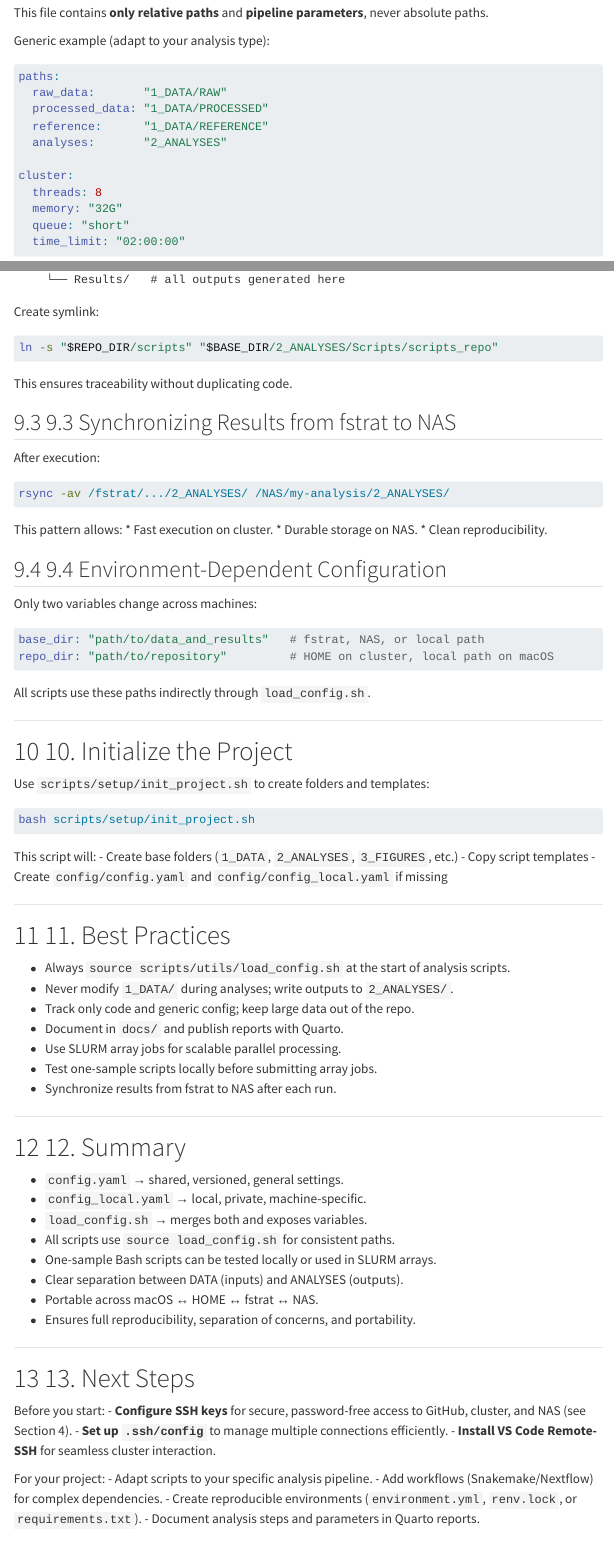
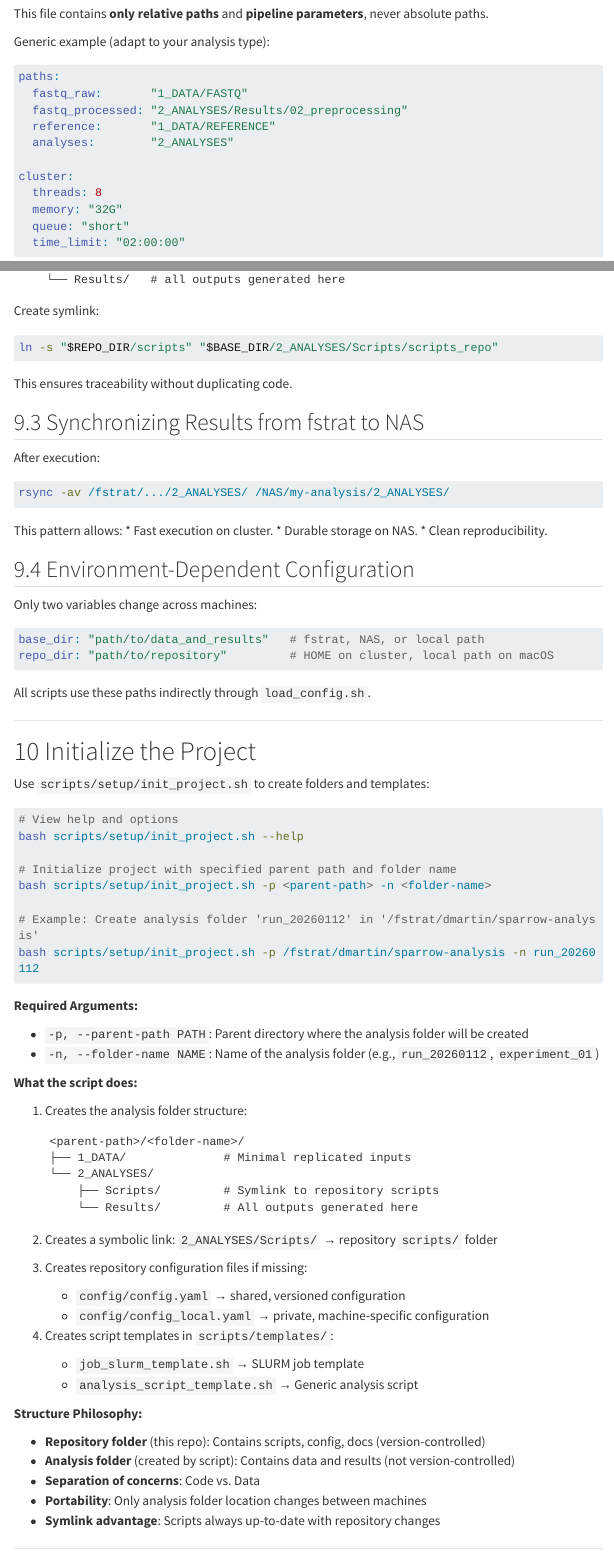
Before and after one commit to dmartingalvez/bioinfo-project-template, a Quarto document (docs/bioinformatics_project_template.qmd): the page in a window 1100 px wide, from 8890 px down before the commit and from 9010 px down after it, so that both start at the same text, and a second part further down, joined at a grey line. Rendered offline with R 4.5, knitr and Pandoc in place of Quarto, with nearby package versions; menus at the side of the page are left out; long lines of code are wrapped.

Commit message:
adding base_dir path and name in init_project.sh

````diff
--- a/config/config.yaml
+++ b/config/config.yaml
@@ -1,6 +1,6 @@
 paths:
-  fastq_raw:      "1_DATA/FASTQ/RAW"
-  fastq_clean:    "1_DATA/FASTQ/CLEAN"
+  fastq_raw:      "1_DATA/FASTQ"
+  fastq_processed: "2_ANALYSES/Results/02_preprocessing"
   reference:      "1_DATA/REFERENCE"
   analyses:       "2_ANALYSES"
 
--- a/docs/bioinformatics_project_template.qmd
+++ b/docs/bioinformatics_project_template.qmd
@@ -413,10 +418,10 @@
 
 ```yaml
 paths:
-  raw_data:       "1_DATA/RAW"
-  processed_data: "1_DATA/PROCESSED"
-  reference:      "1_DATA/REFERENCE"
-  analyses:       "2_ANALYSES"
+  fastq_raw:       "1_DATA/FASTQ"
+  fastq_processed: "2_ANALYSES/Results/02_preprocessing"
+  reference:       "1_DATA/REFERENCE"
+  analyses:        "2_ANALYSES"
 
 cluster:
   threads: 8
@@ -713,7 +713,7 @@
 
 This ensures traceability without duplicating code.
 
-## 9.3 Synchronizing Results from fstrat to NAS
+## Synchronizing Results from fstrat to NAS
 
 After execution:
 
@@ -726,7 +726,7 @@
 * Durable storage on NAS.
 * Clean reproducibility.
 
-## 9.4 Environment-Dependent Configuration
+## Environment-Dependent Configuration
 
 Only two variables change across machines:
 
@@ -739,22 +739,58 @@
 
 ---
 
-# 10. Initialize the Project
+# Initialize the Project
 
 Use `scripts/setup/init_project.sh` to create folders and templates:
 
 ```bash
-bash scripts/setup/init_project.sh
+# View help and options
+bash scripts/setup/init_project.sh --help
+
+# Initialize project with specified parent path and folder name
+bash scripts/setup/init_project.sh -p <parent-path> -n <folder-name>
+
+# Example: Create analysis folder 'run_20260112' in '/fstrat/dmartin/sparrow-analysis'
+bash scripts/setup/init_project.sh -p /fstrat/dmartin/sparrow-analysis -n run_20260112
 ```
 
-This script will:
-- Create base folders (`1_DATA`, `2_ANALYSES`, `3_FIGURES`, etc.)
-- Copy script templates
-- Create `config/config.yaml` and `config/config_local.yaml` if missing
+**Required Arguments:**
+
+- `-p, --parent-path PATH`: Parent directory where the analysis folder will be created
+- `-n, --folder-name NAME`: Name of the analysis folder (e.g., `run_20260112`, `experiment_01`)
+
+**What the script does:**
+
+1. Creates the analysis folder structure:
+   ```
+   <parent-path>/<folder-name>/
+   ├── 1_DATA/              # Minimal replicated inputs
+   └── 2_ANALYSES/
+       ├── Scripts/         # Symlink to repository scripts
+       └── Results/         # All outputs generated here
+   ```
+
+2. Creates a symbolic link: `2_ANALYSES/Scripts/` → repository `scripts/` folder
+
+3. Creates repository configuration files if missing:
+   - `config/config.yaml` → shared, versioned configuration
+   - `config/config_local.yaml` → private, machine-specific configuration
+
+4. Creates script templates in `scripts/templates/`:
+   - `job_slurm_template.sh` → SLURM job template
+   - `analysis_script_template.sh` → Generic analysis script
+
+**Structure Philosophy:**
+
+- **Repository folder** (this repo): Contains scripts, config, docs (version-controlled)
+- **Analysis folder** (created by script): Contains data and results (not version-controlled)
+- **Separation of concerns**: Code vs. Data
+- **Portability**: Only analysis folder location changes between machines
+- **Symlink advantage**: Scripts always up-to-date with repository changes
 
 ---
 
-# 11. Best Practices
+# Best Practices
 
 * Always `source scripts/utils/load_config.sh` at the start of analysis scripts.
 * Never modify `1_DATA/` during analyses; write outputs to `2_ANALYSES/`.
@@ -766,7 +802,7 @@
 
 ---
 
-# 12. Summary
+# Summary
 
 * `config.yaml` → shared, versioned, general settings.
 * `config_local.yaml` → local, private, machine-specific.
@@ -779,15 +815,22 @@
 
 ---
 
-# 13. Next Steps
+# Next Steps
 
 Before you start:
+
 - **Configure SSH keys** for secure, password-free access to GitHub, cluster, and NAS (see Section 4).
+
 - **Set up `.ssh/config`** to manage multiple connections efficiently.
+
 - **Install VS Code Remote-SSH** for seamless cluster interaction.
 
 For your project:
+
 - Adapt scripts to your specific analysis pipeline.
+
 - Add workflows (Snakemake/Nextflow) for complex dependencies.
+
 - Create reproducible environments (`environment.yml`, `renv.lock`, or `requirements.txt`).
+
 - Document analysis steps and parameters in Quarto reports.
````
Also changed, not shown: docs/bioinformatics_project_template.qmd (56 more changed lines), 6 other files.
